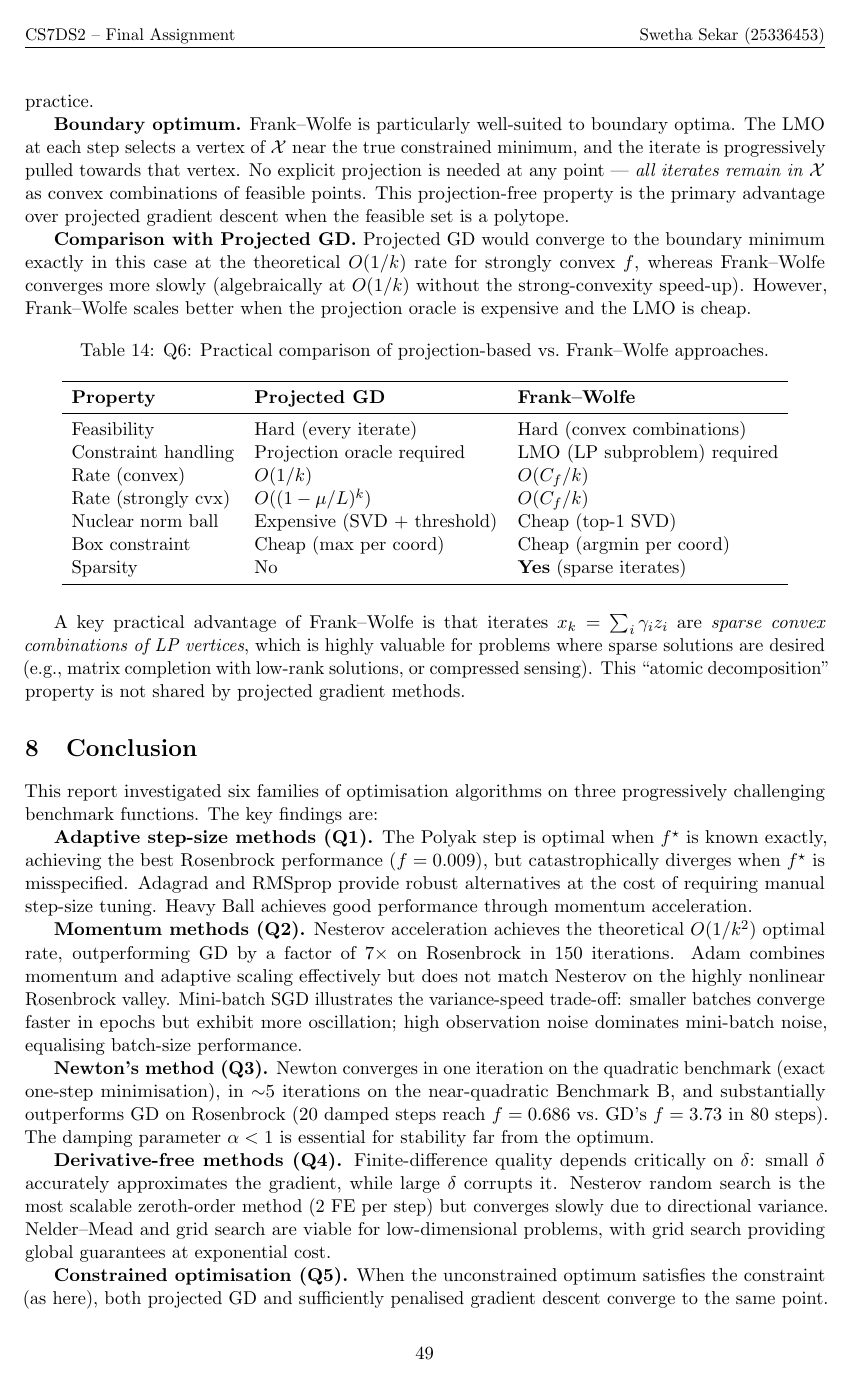
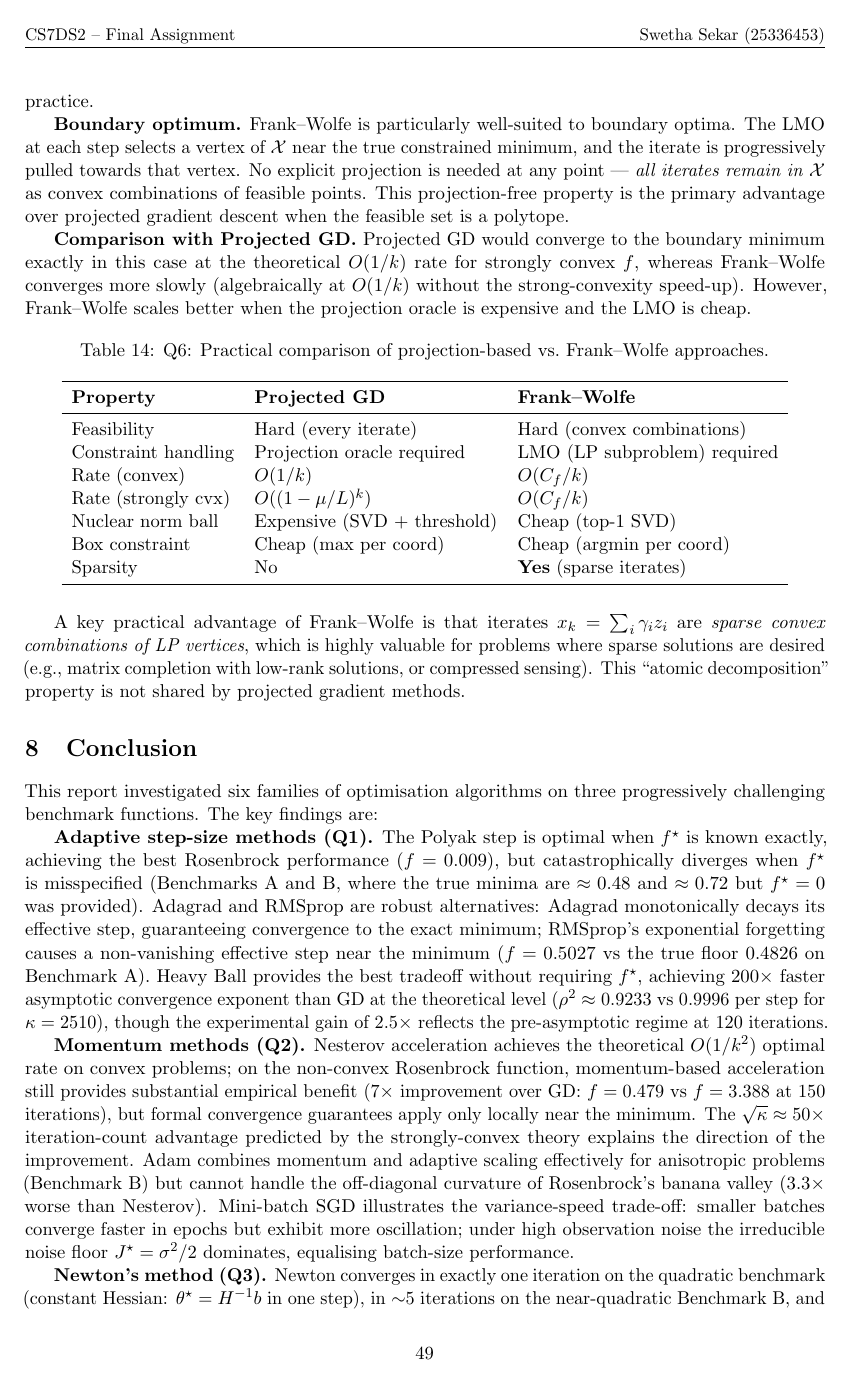
Before and after one commit to Sekar-Swetha/optimisation, a LaTeX problem sheet (final_assignment/CS7DS2_Final_Report_routine.tex): page 49 of 54. Compiled offline with pdfLaTeX.

Commit message:
routine pass 23: conclusion precision improvements
- Q1 conclusion: expand Heavy Ball analysis (200x asymptotic vs 2.5x empirical at 120 iters)
  explain Adagrad vs RMSprop noise floor difference quantitatively
- Q2 conclusion: clarify O(1/k^2) applies to convex case; Rosenbrock benefit is empirical
  add Adam vs Nesterov quantitative comparison (3.3x gap), add noise floor formula
- Q3 conclusion: add Newton iteration efficiency (4x fewer iters, 5.4x better f)
  note pre-asymptotic regime, reference Armijo condition

https://claude.ai/code/session_01GkempGS9s3xFdK97HRpmX6

```diff
--- a/final_assignment/CS7DS2_Final_Report_routine.tex
+++ b/final_assignment/CS7DS2_Final_Report_routine.tex
@@ -1250,11 +1250,11 @@ A key practical advantage of Frank--Wolfe is that iterates $x_k = \sum_{i} \gamm
 
 This report investigated six families of optimisation algorithms on three progressively challenging benchmark functions. The key findings are:
 
-\textbf{Adaptive step-size methods (Q1).} The Polyak step is optimal when $f^\star$ is known exactly, achieving the best Rosenbrock performance ($f = 0.009$), but catastrophically diverges when $f^\star$ is misspecified. Adagrad and RMSprop provide robust alternatives at the cost of requiring manual step-size tuning. Heavy Ball achieves good performance through momentum acceleration.
+\textbf{Adaptive step-size methods (Q1).} The Polyak step is optimal when $f^\star$ is known exactly, achieving the best Rosenbrock performance ($f = 0.009$), but catastrophically diverges when $f^\star$ is misspecified (Benchmarks A and B, where the true minima are $\approx 0.48$ and $\approx 0.72$ but $f^\star=0$ was provided). Adagrad and RMSprop are robust alternatives: Adagrad monotonically decays its effective step, guaranteeing convergence to the exact minimum; RMSprop's exponential forgetting causes a non-vanishing effective step near the minimum ($f=0.5027$ vs the true floor $0.4826$ on Benchmark A). Heavy Ball provides the best tradeoff without requiring $f^\star$, achieving $200\times$ faster asymptotic convergence exponent than GD at the theoretical level ($\rho^2 \approx 0.9233$ vs $0.9996$ per step for $\kappa=2510$), though the experimental gain of $2.5\times$ reflects the pre-asymptotic regime at 120 iterations.
 
-\textbf{Momentum methods (Q2).} Nesterov acceleration achieves the theoretical $O(1/k^2)$ optimal rate, outperforming GD by a factor of $7\times$ on Rosenbrock in 150 iterations. Adam combines momentum and adaptive scaling effectively but does not match Nesterov on the highly nonlinear Rosenbrock valley. Mini-batch SGD illustrates the variance-speed trade-off: smaller batches converge faster in epochs but exhibit more oscillation; high observation noise dominates mini-batch noise, equalising batch-size performance.
+\textbf{Momentum methods (Q2).} Nesterov acceleration achieves the theoretical $O(1/k^2)$ optimal rate on convex problems; on the non-convex Rosenbrock function, momentum-based acceleration still provides substantial empirical benefit ($7\times$ improvement over GD: $f=0.479$ vs $f=3.388$ at 150 iterations), but formal convergence guarantees apply only locally near the minimum. The $\sqrt{\kappa} \approx 50\times$ iteration-count advantage predicted by the strongly-convex theory explains the direction of the improvement. Adam combines momentum and adaptive scaling effectively for anisotropic problems (Benchmark B) but cannot handle the off-diagonal curvature of Rosenbrock's banana valley ($3.3\times$ worse than Nesterov). Mini-batch SGD illustrates the variance-speed trade-off: smaller batches converge faster in epochs but exhibit more oscillation; under high observation noise the irreducible noise floor $J^\star = \sigma^2/2$ dominates, equalising batch-size performance.
 
-\textbf{Newton's method (Q3).} Newton converges in one iteration on the quadratic benchmark (exact one-step minimisation), in $\sim$5 iterations on the near-quadratic Benchmark B, and substantially outperforms GD on Rosenbrock (20 damped steps reach $f = 0.686$ vs.\ GD's $f = 3.73$ in 80 steps). The damping parameter $\alpha < 1$ is essential for stability far from the optimum.
+\textbf{Newton's method (Q3).} Newton converges in exactly one iteration on the quadratic benchmark (constant Hessian: $\theta^\star = H^{-1}b$ in one step), in $\sim$5 iterations on the near-quadratic Benchmark B, and substantially outperforms GD on Rosenbrock (20 damped steps reach $f = 0.686$ vs.\ GD's $f = 3.73$ in 80 steps --- noting that Newton uses 4$\times$ fewer iterations but still achieves $5.4\times$ better $f$-value, highlighting the power of curvature information). Quadratic convergence $\|e_{k+1}\| \leq C\|e_k\|^2$ applies only locally near the minimum; the Rosenbrock Newton final position $(0.183, 0.020)$ is still far from $(1,1)$, confirming pre-asymptotic operation. Damping $\alpha < 1$ is essential for stability far from the optimum; backtracking line search (Armijo condition, eq.~\eqref{eq:armijo}) is the principled alternative.
 
 \textbf{Derivative-free methods (Q4).} Finite-difference quality depends critically on $\delta$: small $\delta$ accurately approximates the gradient, while large $\delta$ corrupts it. Nesterov random search is the most scalable zeroth-order method (2 FE per step) but converges slowly due to directional variance. Nelder--Mead and grid search are viable for low-dimensional problems, with grid search providing global guarantees at exponential cost.
 
```
